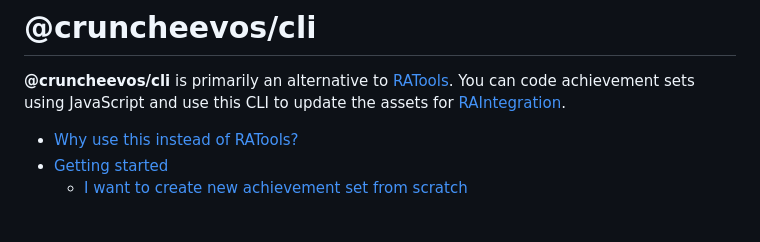
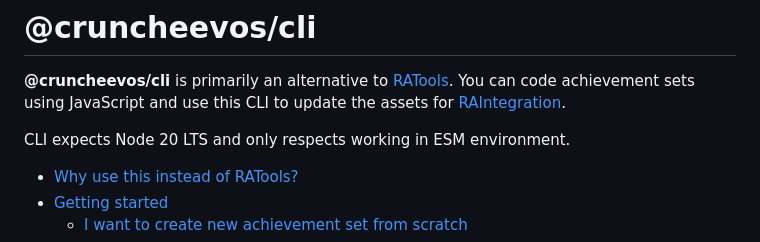
Before and after one commit to suXinjke/cruncheevos, a Markdown page: packages/cli/README.md, the part around the change. Drawn GitHub-style; blank space fills up the shorter version.

```diff
--- a/packages/cli/README.md
+++ b/packages/cli/README.md
@@ -2,6 +2,8 @@
 # @cruncheevos/cli
 
 **@cruncheevos/cli** is primarily an alternative to [RATools](https://github.com/Jamiras/RATools). You can code achievement sets using JavaScript and use this CLI to update the assets for [RAIntegration](https://github.com/RetroAchievements/RAIntegration/).
+
+CLI expects Node 20 LTS and only respects working in ESM environment.
 
 - [Why use this instead of RATools?](#why-use-this-instead-of-ratools)
 - [Getting started](#getting-started)
```
Also changed, not shown: packages/core/README.md (+2 -0 lines).
